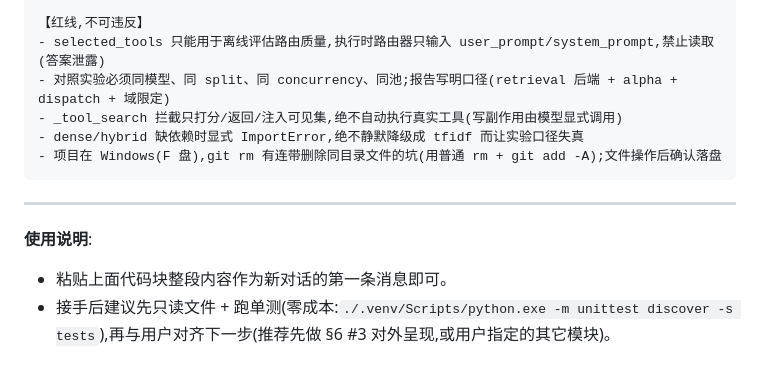
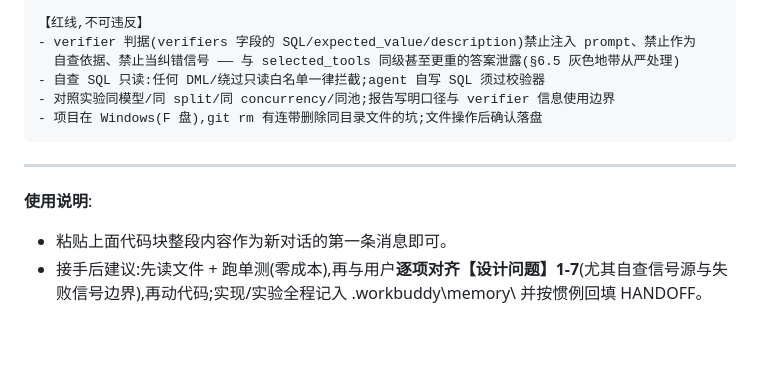
Before and after one commit to Znic11/enterprise-agent-control-plane, a Markdown page: docs/NEXT_SESSION_PROMPT.md, the part around one of its changes. Drawn GitHub-style; blank space fills up the shorter version.

````diff
--- a/docs/NEXT_SESSION_PROMPT.md
+++ b/docs/NEXT_SESSION_PROMPT.md
@@ -58,14 +78,14 @@
 
 【红线,不可违反】
-- selected_tools 只能用于离线评估路由质量,执行时路由器只输入 user_prompt/system_prompt,禁止读取(答案泄露)
-- 对照实验必须同模型、同 split、同 concurrency、同池;报告写明口径(retrieval 后端 + alpha + dispatch + 域限定)
-- _tool_search 拦截只打分/返回/注入可见集,绝不自动执行真实工具(写副作用由模型显式调用)
-- dense/hybrid 缺依赖时显式 ImportError,绝不静默降级成 tfidf 而让实验口径失真
-- 项目在 Windows(F 盘),git rm 有连带删除同目录文件的坑(用普通 rm + git add -A);文件操作后确认落盘
+- verifier 判据(verifiers 字段的 SQL/expected_value/description)禁止注入 prompt、禁止作为
+  自查依据、禁止当纠错信号 —— 与 selected_tools 同级甚至更重的答案泄露(§6.5 灰色地带从严处理)
+- 自查 SQL 只读:任何 DML/绕过只读白名单一律拦截;agent 自写 SQL 须过校验器
+- 对照实验同模型/同 split/同 concurrency/同池;报告写明口径与 verifier 信息使用边界
+- 项目在 Windows(F 盘),git rm 有连带删除同目录文件的坑;文件操作后确认落盘
 ```
 
 ---
 
 **使用说明**:
 - 粘贴上面代码块整段内容作为新对话的第一条消息即可。
-- 接手后建议先只读文件 + 跑单测(零成本:`./.venv/Scripts/python.exe -m unittest discover -s tests`),再与用户对齐下一步(推荐先做 §6 #3 对外呈现,或用户指定的其它模块)。
+- 接手后建议:先读文件 + 跑单测(零成本),再与用户**逐项对齐【设计问题】1-7**(尤其自查信号源与失败信号边界),再动代码;实现/实验全程记入 .workbuddy\memory\ 并按惯例回填 HANDOFF。
````
Also changed, not shown: other parts of docs/NEXT_SESSION_PROMPT.md (+65 -45 lines), docs/HANDOFF.md (+1 -0 lines).
